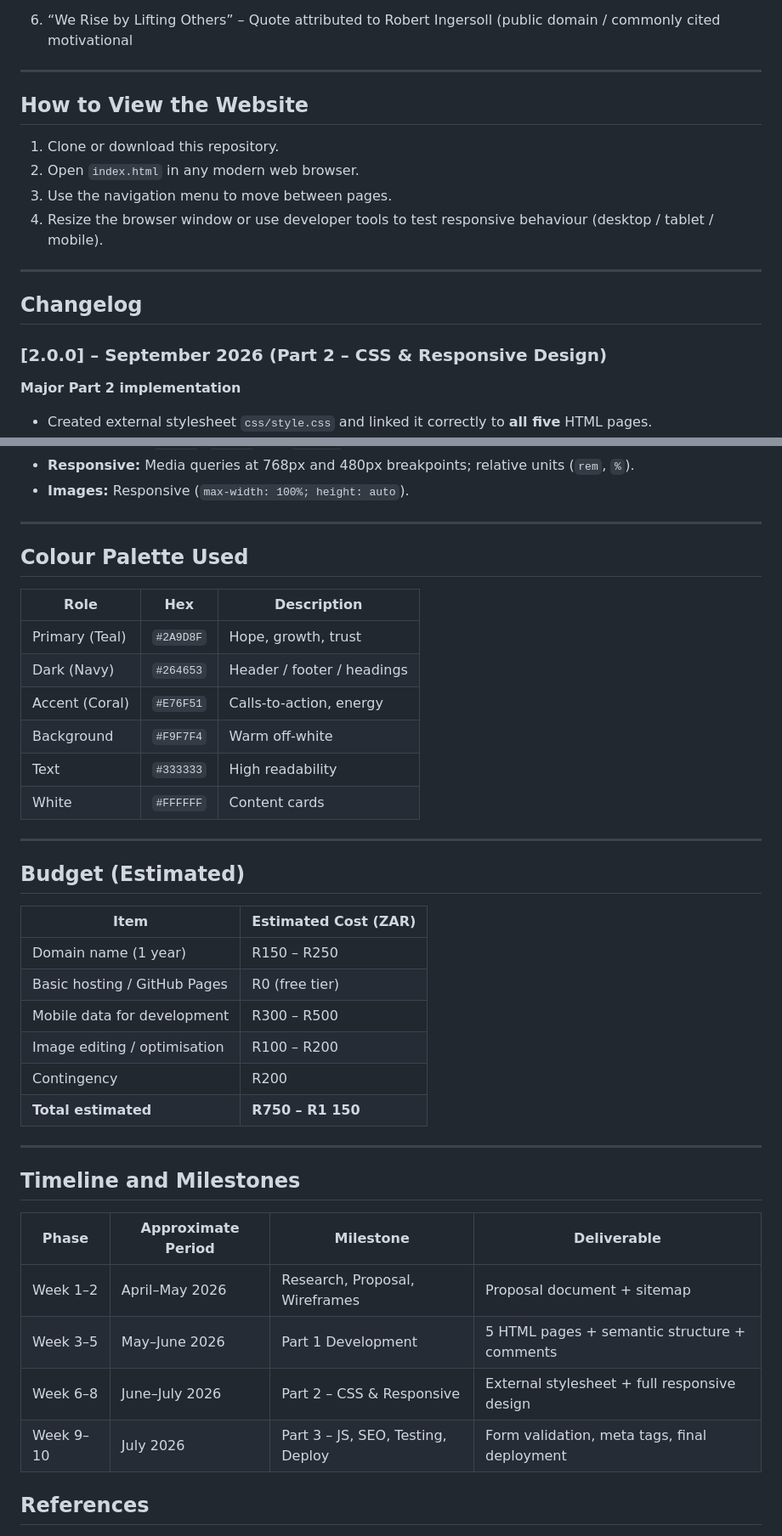
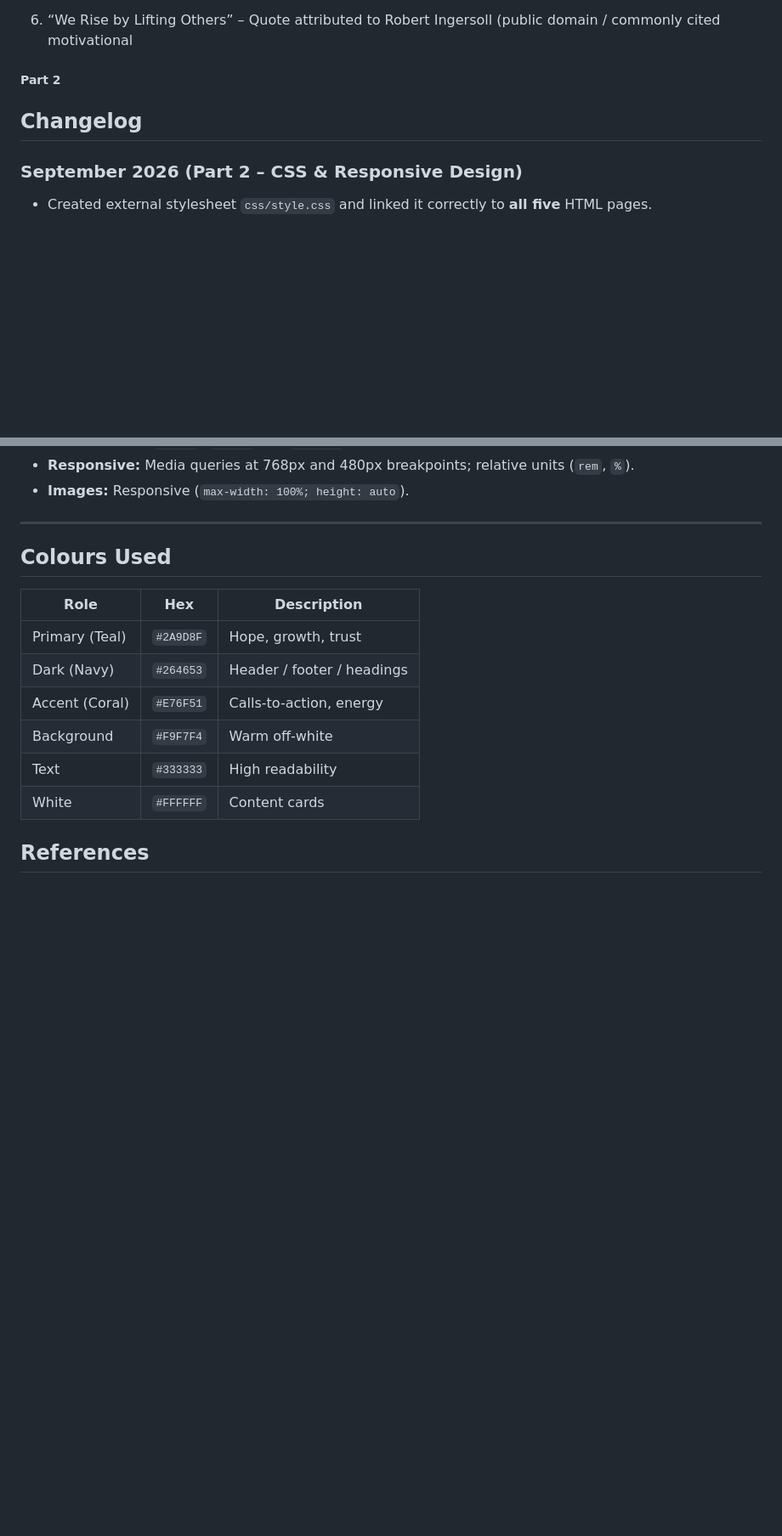
Before and after one commit to Makosha28/Mamphekgo_ST10534919_WED5020_POE, a Markdown page: README.md, 2 parts joined by grey strips. Shown at 85% size. Drawn GitHub-style; blank space fills up the shorter version.

```diff
--- a/README.md
+++ b/README.md
@@ -123,21 +123,11 @@ This repository contains Part 1:
 
 6. “We Rise by Lifting Others” – Quote attributed to Robert Ingersoll (public domain / commonly cited motivational
 
----
-
-## How to View the Website
-
-1. Clone or download this repository.
-2. Open `index.html` in any modern web browser.
-3. Use the navigation menu to move between pages.
-4. Resize the browser window or use developer tools to test responsive behaviour (desktop / tablet / mobile).
-
----
-
+##### Part 2
 ## Changelog
 
-### [2.0.0] – September 2026 (Part 2 – CSS & Responsive Design)
-**Major Part 2 implementation**
+### September 2026 (Part 2 – CSS & Responsive Design)
+
 
 - Created external stylesheet `css/style.css` and linked it correctly to **all five** HTML pages.
 - Applied a consistent base style (font family, font size, colour scheme, margins/padding, CSS reset).
@@ -186,7 +170,7 @@ This repository contains Part 1:
 
 ---
 
-## Colour Palette Used
+## Colours Used
 
 | Role              | Hex       | Description              |
 |-------------------|-----------|--------------------------|
@@ -197,29 +181,6 @@ This repository contains Part 1:
 | Text              | `#333333` | High readability         |
 | White             | `#FFFFFF` | Content cards            |
 
----
-
-## Budget (Estimated)
-
-| Item                        | Estimated Cost (ZAR) |
-|-----------------------------|----------------------|
-| Domain name (1 year)        | R150 – R250          |
-| Basic hosting / GitHub Pages| R0 (free tier)       |
-| Mobile data for development | R300 – R500          |
-| Image editing / optimisation| R100 – R200          |
-| Contingency                 | R200                 |
-| **Total estimated**         | **R750 – R1 150**    |
-
----
-
-## Timeline and Milestones
-
-| Phase     | Approximate Period | Milestone                          | Deliverable                                      |
-|-----------|--------------------|------------------------------------|--------------------------------------------------|
-| Week 1–2  | April–May 2026     | Research, Proposal, Wireframes     | Proposal document + sitemap                      |
-| Week 3–5  | May–June 2026      | Part 1 Development                 | 5 HTML pages + semantic structure + comments     |
-| Week 6–8  | June–July 2026     | Part 2 – CSS & Responsive          | External stylesheet + full responsive design     |
-| Week 9–10 | July 2026         | Part 3 – JS, SEO, Testing, Deploy  | Form validation, meta tags, final deployment     |
 
 
 ## References
```
Also changed, not shown: other parts of README.md (+3 -9 lines).
